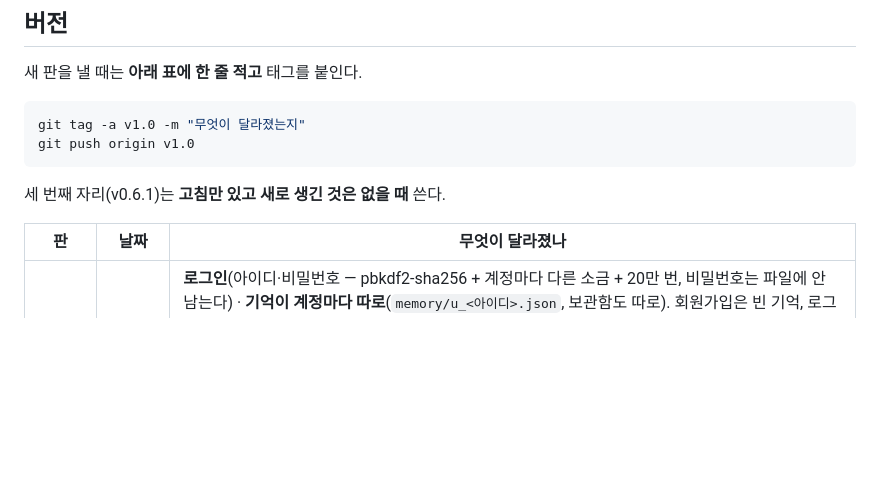
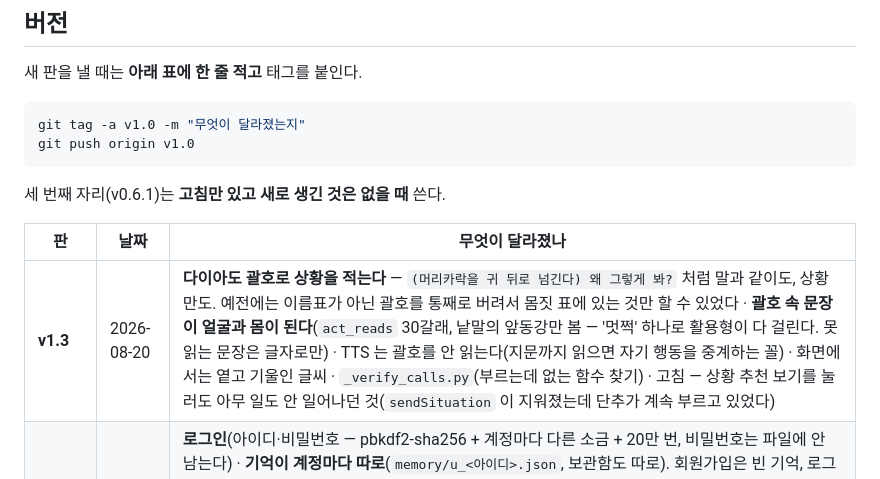
Before and after one commit to park22397-svg/daimond, a Markdown page: README.md, the part around the change. GitHub-like rendering; blank space fills up the shorter version.

Commit message:
README — v1.3
Co-Authored-By: Claude Opus 5 <noreply@anthropic.com>

```diff
--- a/README.md
+++ b/README.md
@@ -176,6 +176,7 @@ git push origin v1.0
 
 | 판 | 날짜 | 무엇이 달라졌나 |
 |---|---|---|
+| **v1.3** | 2026-08-20 | **다이아도 괄호로 상황을 적는다** — `(머리카락을 귀 뒤로 넘긴다) 왜 그렇게 봐?` 처럼 말과 같이도, 상황만도. 예전에는 이름표가 아닌 괄호를 통째로 버려서 몸짓 표에 있는 것만 할 수 있었다 · **괄호 속 문장이 얼굴과 몸이 된다**(`act_reads` 30갈래, 낱말의 앞동강만 봄 — '멋쩍' 하나로 활용형이 다 걸린다. 못 읽는 문장은 글자로만) · TTS 는 괄호를 안 읽는다(지문까지 읽으면 자기 행동을 중계하는 꼴) · 화면에서는 옅고 기울인 글씨 · `_verify_calls.py`(부르는데 없는 함수 찾기) · 고침 — 상황 추천 보기를 눌러도 아무 일도 안 일어나던 것(`sendSituation` 이 지워졌는데 단추가 계속 부르고 있었다) |
 | **v1.2** | 2026-08-20 | **로그인**(아이디·비밀번호 — pbkdf2-sha256 + 계정마다 다른 소금 + 20만 번, 비밀번호는 파일에 안 남는다) · **기억이 계정마다 따로**(`memory/u_<아이디>.json`, 보관함도 따로). 회원가입은 빈 기억, 로그인은 그 사람의 기억 — **로그인을 새 기억으로 하면 내 기억도 들어올 때마다 지워진다** · 들여보내기는 `before_request` 한 곳에서 막으므로 새 API 도 저절로 막힌다 · 첫 계정이 계정을 나누기 전의 기억을 물려받는다 · `_verify_login.py`(24가지) · 고침 — `_hash` 의 기본 인자가 정의될 때 묶여 반복 횟수를 올리면 있던 계정이 전부 못 들어오던 것 |
 | **v1.1** | 2026-08-20 | **캠 속 사람이 상대**(🧍 — 캠에 비친 곳을 거울로 뒤집어 배경에 깔고, 얼굴 자리로 더미를 옮긴다. 더미를 옮긴 것이라 몸 돌리기·다가오기·닿는 거리가 그대로 따라온다) · 상황 칸과 말 칸을 **엔터 한 번에 함께** (`(다이아를 지긋이 바라본다) 다이아 사랑해`) · 고침 — 상황 칸에 글을 쓰면 스페이스바에 뛰고 shift 에 앉던 것(`isTyping()`) · 가위바위보 손이 사진 단추를 덮던 것(옆으로 펼치게) · 미뤄 둠 — 배경에서 사람 지우기(`/배경지우기`)와 방 짓기(`/방`)는 깨져 보여 뒤로 |
 | **v1.0** | 2026-08-19 | **하려던 것을 다 만든 판.** 3인칭 시점(👁 / F — 카메라만 몸에서 떨어져 나가고, **떨어져 나간 시선은 다이아가 모른다**) · 배 부풀리기는 빼고 임신은 자각(프롬프트의 `[아이]`)으로 · 서는 거리를 세 걸음 뒤로 · 입 판정을 판정구 좌표로 · 마이크와 카메라는 아직 실제로 못 써 봤다 |
```
